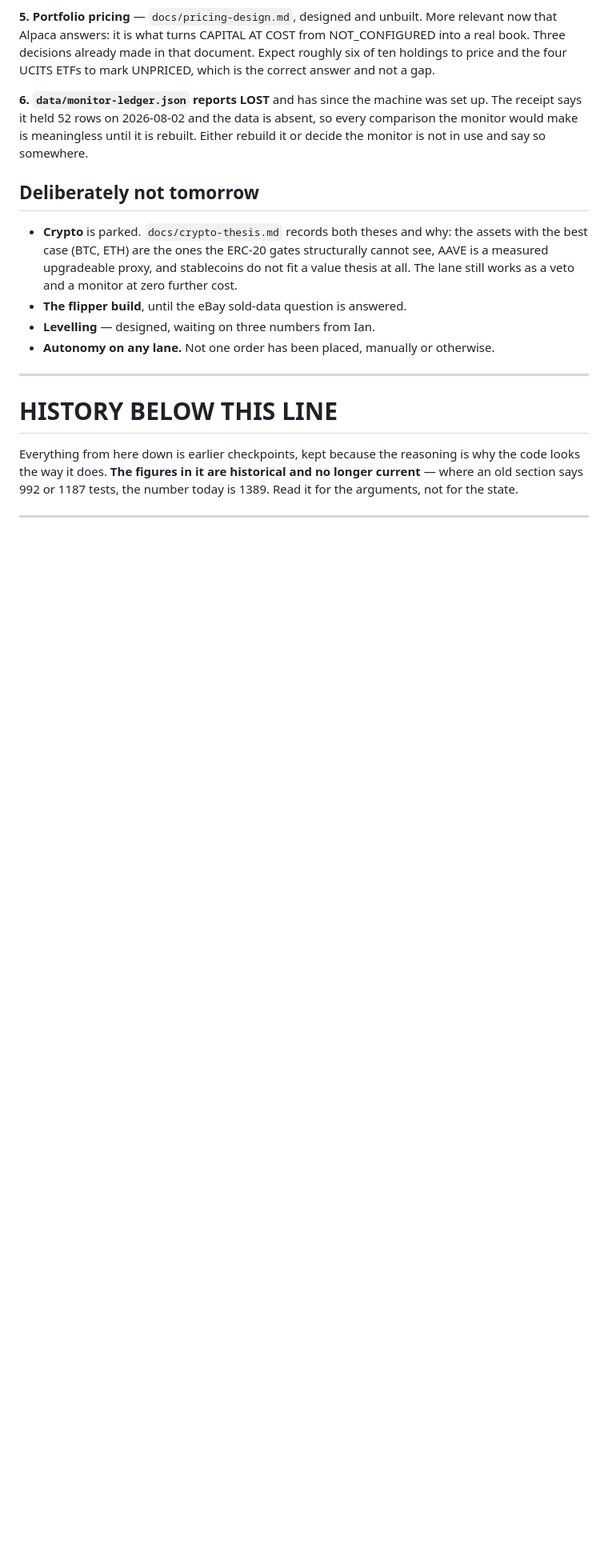
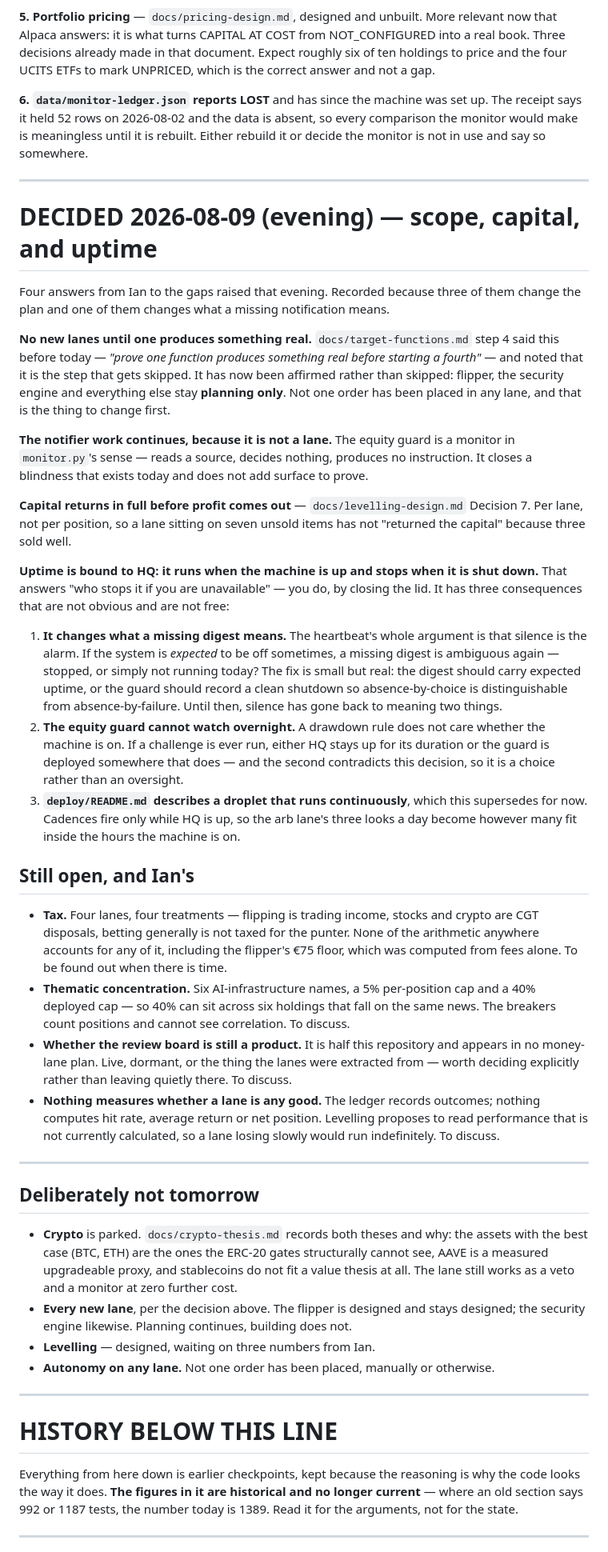
Before and after one commit to ianmcguane681-netizen/RBM-C-S-A.B-, a Markdown page: docs/next-work.md, the part around the change. Shown at 80% size. Rendered like a GitHub page; blank space fills up the shorter version.

Commit message:
No new lanes, capital home before profit, and uptime tied to HQ
Four answers from Ian to the gaps raised this evening. Three change the plan; one changes
what a missing notification means.

**No new lanes until one produces something real.** `target-functions.md` step 4 said this
before today and observed that it is the step that always gets skipped. Now affirmed rather
than skipped: flipper and the security engine stay planning-only. Not one order has been
placed in any lane, and that is the thing to change first. The notifier work continues
because it is not a lane — the equity guard is a monitor in `monitor.py`'s sense, reads a
source, decides nothing, adds no surface to prove.

**Capital returns in full before profit comes out** — levelling Decision 7, and it closes
the gap that document had: everything in it promoted capital upward and nothing described
taking money off the table. Read per lane rather than per position, because a lane that
sold three items well while sitting on seven unsold has not returned its capital, and paying
out against the three is paying out of capital while calling it profit. A loss must be
earned back before anything is withdrawable again, and promotion raises the bar rather than
lowering it: more assigned capital means more to keep whole.

**Uptime is bound to HQ** — it runs when the machine is up. That answers who stops it when
he is unavailable, and carries three consequences worth writing down rather than
discovering. It makes a missing digest ambiguous again, because silence-as-alarm assumes the
system was expected to be running; the equity guard cannot watch a position overnight, which
matters if a funded challenge is ever run; and it supersedes the continuously-running
droplet in `deploy/README.md`, so cadences fire only inside the hours the machine is on.

Tax, thematic concentration, the review board's status and the absent measurement of whether
a lane is any good are recorded as open and Ian's. The first two change arithmetic already
treated as settled — the flipper's €75 floor is computed from fees with no tax in it, and a
5% per-position cap does not bound six holdings that fall on the same news.

Co-Authored-By: Claude Opus 5 <noreply@anthropic.com>
Claude-Session: https://claude.ai/code/session_01RuPUFN55HoNAtnV188dzos

```diff
--- a/docs/next-work.md
+++ b/docs/next-work.md
@@ -126,13 +126,72 @@ receipt says it held 52 rows on 2026-08-02 and the data is absent, so every comp
 monitor would make is meaningless until it is rebuilt. Either rebuild it or decide the
 monitor is not in use and say so somewhere.
 
+---
+
+# DECIDED 2026-08-09 (evening) — scope, capital, and uptime
+
+Four answers from Ian to the gaps raised that evening. Recorded because three of them change
+the plan and one of them changes what a missing notification means.
+
+**No new lanes until one produces something real.** `docs/target-functions.md` step 4 said
+this before today — *"prove one function produces something real before starting a fourth"* —
+and noted that it is the step that gets skipped. It has now been affirmed rather than
+skipped: flipper, the security engine and everything else stay **planning only**. Not one
+order has been placed in any lane, and that is the thing to change first.
+
+**The notifier work continues, because it is not a lane.** The equity guard is a monitor in
+`monitor.py`'s sense — reads a source, decides nothing, produces no instruction. It closes a
+blindness that exists today and does not add surface to prove.
+
+**Capital returns in full before profit comes out** — `docs/levelling-design.md` Decision 7.
+Per lane, not per position, so a lane sitting on seven unsold items has not "returned the
+capital" because three sold well.
+
+**Uptime is bound to HQ: it runs when the machine is up and stops when it is shut down.**
+That answers "who stops it if you are unavailable" — you do, by closing the lid. It has
+three consequences that are not obvious and are not free:
+
+1. **It changes what a missing digest means.** The heartbeat's whole argument is that
+   silence is the alarm. If the system is *expected* to be off sometimes, a missing digest
+   is ambiguous again — stopped, or simply not running today? The fix is small but real: the
+   digest should carry expected uptime, or the guard should record a clean shutdown so
+   absence-by-choice is distinguishable from absence-by-failure. Until then, silence has
+   gone back to meaning two things.
+2. **The equity guard cannot watch overnight.** A drawdown rule does not care whether the
+   machine is on. If a challenge is ever run, either HQ stays up for its duration or the
+   guard is deployed somewhere that does — and the second contradicts this decision, so it
+   is a choice rather than an oversight.
+3. **`deploy/README.md` describes a droplet that runs continuously**, which this supersedes
+   for now. Cadences fire only while HQ is up, so the arb lane's three looks a day become
+   however many fit inside the hours the machine is on.
+
+## Still open, and Ian's
+
+- **Tax.** Four lanes, four treatments — flipping is trading income, stocks and crypto are
+  CGT disposals, betting generally is not taxed for the punter. None of the arithmetic
+  anywhere accounts for any of it, including the flipper's €75 floor, which was computed
+  from fees alone. To be found out when there is time.
+- **Thematic concentration.** Six AI-infrastructure names, a 5% per-position cap and a 40%
+  deployed cap — so 40% can sit across six holdings that fall on the same news. The breakers
+  count positions and cannot see correlation. To discuss.
+- **Whether the review board is still a product.** It is half this repository and appears in
+  no money-lane plan. Live, dormant, or the thing the lanes were extracted from — worth
+  deciding explicitly rather than leaving quietly there. To discuss.
+- **Nothing measures whether a lane is any good.** The ledger records outcomes; nothing
+  computes hit rate, average return or net position. Levelling proposes to read performance
+  that is not currently calculated, so a lane losing slowly would run indefinitely. To
+  discuss.
+
+---
+
 ## Deliberately not tomorrow
 
 - **Crypto** is parked. `docs/crypto-thesis.md` records both theses and why: the assets with
   the best case (BTC, ETH) are the ones the ERC-20 gates structurally cannot see, AAVE is a
   measured upgradeable proxy, and stablecoins do not fit a value thesis at all. The lane
   still works as a veto and a monitor at zero further cost.
-- **The flipper build**, until the eBay sold-data question is answered.
+- **Every new lane**, per the decision above. The flipper is designed and stays designed;
+  the security engine likewise. Planning continues, building does not.
 - **Levelling** — designed, waiting on three numbers from Ian.
 - **Autonomy on any lane.** Not one order has been placed, manually or otherwise.
 
```
Also changed, not shown: docs/levelling-design.md (+36 -0 lines).
